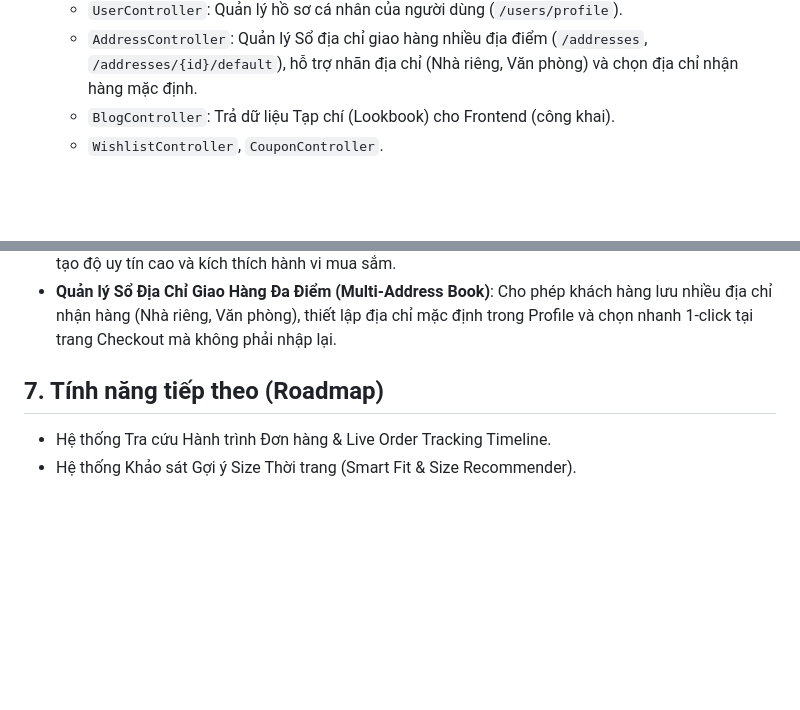
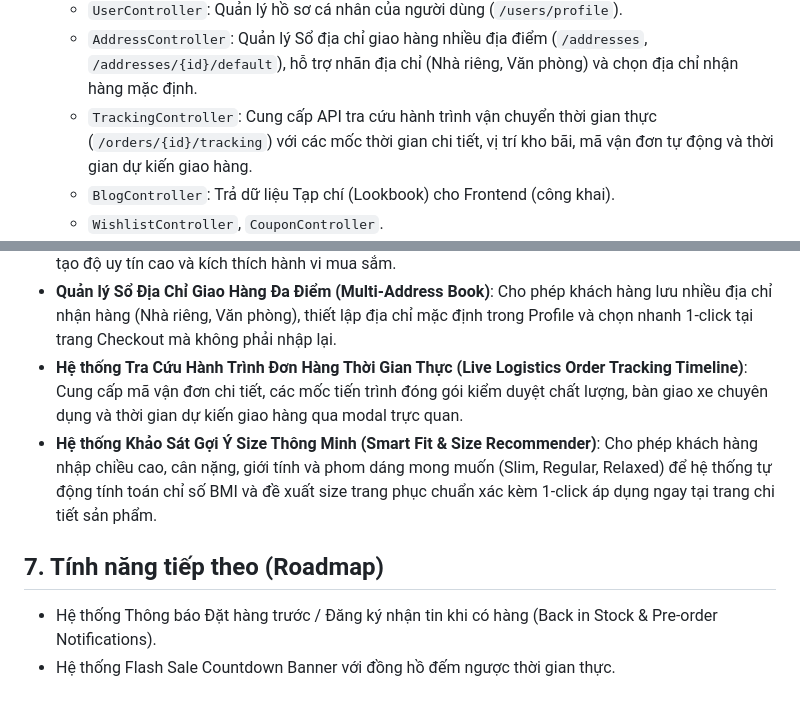
Before and after one commit to vancuong2k4/TVC-Shop, a Markdown page: project_workflow.md, 2 parts joined by grey strips. Rendered like a GitHub page; blank space fills up the shorter version.

Commit message:
docs: document Live Order Tracking and Smart Size Recommender in project_workflow.md

```diff
--- a/project_workflow.md
+++ b/project_workflow.md
@@ -63,6 +63,7 @@
   - `SocialProofController`: Cung cấp danh sách các giao dịch mua hàng thực tế gần đây (`/social-proof/recent-purchases`) với tên khách hàng ẩn danh, khu vực thành phố, tên sản phẩm và thời gian mua để hiển thị thông báo popup trực tiếp trên giao diện.
   - `UserController`: Quản lý hồ sơ cá nhân của người dùng (`/users/profile`).
   - `AddressController`: Quản lý Sổ địa chỉ giao hàng nhiều địa điểm (`/addresses`, `/addresses/{id}/default`), hỗ trợ nhãn địa chỉ (Nhà riêng, Văn phòng) và chọn địa chỉ nhận hàng mặc định.
+  - `TrackingController`: Cung cấp API tra cứu hành trình vận chuyển thời gian thực (`/orders/{id}/tracking`) với các mốc thời gian chi tiết, vị trí kho bãi, mã vận đơn tự động và thời gian dự kiến giao hàng.
   - `BlogController`: Trả dữ liệu Tạp chí (Lookbook) cho Frontend (công khai).
   - `WishlistController`, `CouponController`.
   - `ReviewController`: Quản lý đánh giá sản phẩm nâng cao; hỗ trợ lọc theo số sao (1-5 sao), lọc bài có hình ảnh thực tế, sắp xếp đánh giá, tính toán phân bổ xếp hạng (Rating distribution), và hỗ trợ tải lên nhiều hình ảnh feedback thực tế từ khách hàng đã mua sản phẩm.
@@ -83,7 +84,9 @@
 - **Hệ thống Phiếu Quà Tặng Điện Tử (E-Gift Cards) & Đại Sứ Giới Thiệu (Referral Program)**: Người dùng có thể tùy biến tạo và gửi E-Gift Card kỹ thuật số với nhiều bao bì Cold Luxury, mệnh giá linh hoạt, và chia sẻ link / mã giới thiệu độc quyền để nhận 50.000đ tích lũy mua sắm cho mỗi bạn bè mua hàng thành công.
 - **Hệ thống Khách Hàng Gần Đây Đã Mua (Social Proof Real-time Sales Popup)**: Tự động hiển thị popup góc màn hình với hiệu ứng mượt mà thông báo các giao dịch mua hàng thành công gần nhất, tạo độ uy tín cao và kích thích hành vi mua sắm.
 - **Quản lý Sổ Địa Chỉ Giao Hàng Đa Điểm (Multi-Address Book)**: Cho phép khách hàng lưu nhiều địa chỉ nhận hàng (Nhà riêng, Văn phòng), thiết lập địa chỉ mặc định trong Profile và chọn nhanh 1-click tại trang Checkout mà không phải nhập lại.
+- **Hệ thống Tra Cứu Hành Trình Đơn Hàng Thời Gian Thực (Live Logistics Order Tracking Timeline)**: Cung cấp mã vận đơn chi tiết, các mốc tiến trình đóng gói kiểm duyệt chất lượng, bàn giao xe chuyên dụng và thời gian dự kiến giao hàng qua modal trực quan.
+- **Hệ thống Khảo Sát Gợi Ý Size Thông Minh (Smart Fit & Size Recommender)**: Cho phép khách hàng nhập chiều cao, cân nặng, giới tính và phom dáng mong muốn (Slim, Regular, Relaxed) để hệ thống tự động tính toán chỉ số BMI và đề xuất size trang phục chuẩn xác kèm 1-click áp dụng ngay tại trang chi tiết sản phẩm.
 
 ## 7. Tính năng tiếp theo (Roadmap)
-- Hệ thống Tra cứu Hành trình Đơn hàng & Live Order Tracking Timeline.
-- Hệ thống Khảo sát Gợi ý Size Thời trang (Smart Fit & Size Recommender).
+- Hệ thống Thông báo Đặt hàng trước / Đăng ký nhận tin khi có hàng (Back in Stock & Pre-order Notifications).
+- Hệ thống Flash Sale Countdown Banner với đồng hồ đếm ngược thời gian thực.
```
